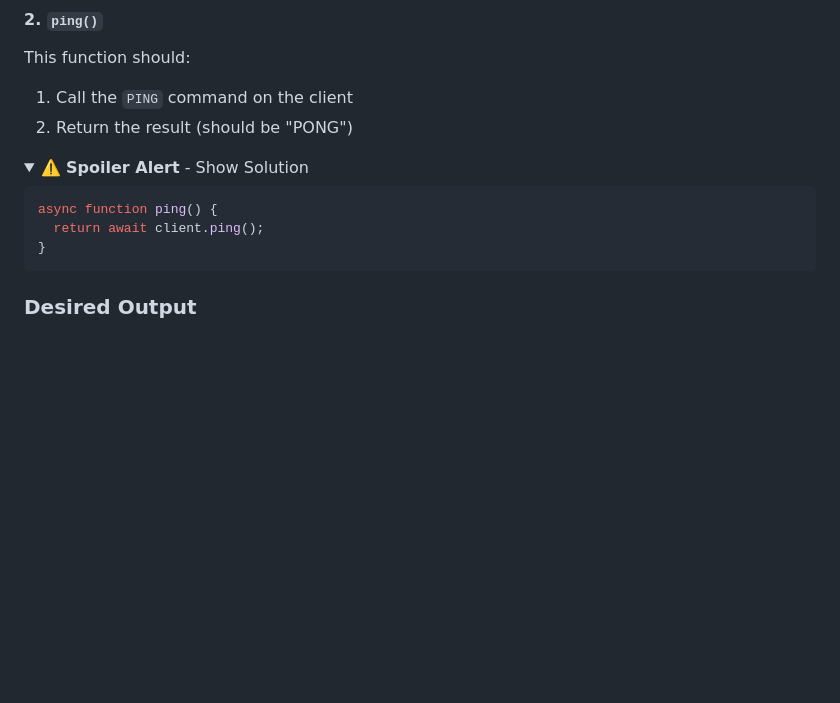
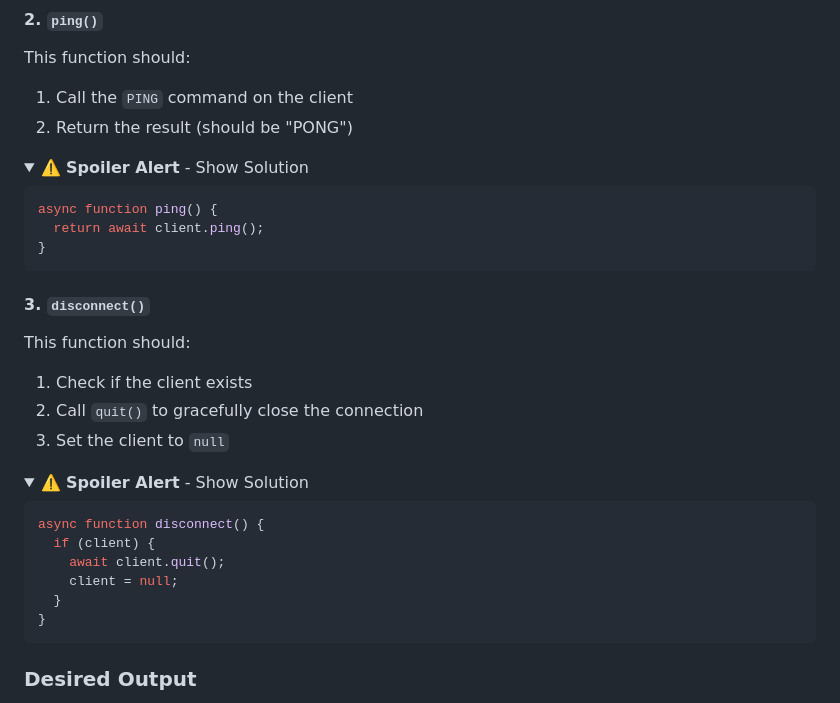
Before and after one commit to itay-ct/redis-status-board, a Markdown page: guide.md, the part around the change. Rendered like a GitHub page; folded sections open; blank space fills up the shorter version.

Commit message:
update step1 of the guide with disconnect

````diff
--- a/guide.md
+++ b/guide.md
@@ -119,6 +119,27 @@ This function should:
 ```javascript
 async function ping() {
   return await client.ping();
+}
+```
+
+</details>
+
+#### 3. `disconnect()`
+
+This function should:
+1. Check if the client exists
+2. Call `quit()` to gracefully close the connection
+3. Set the client to `null`
+
+<details>
+<summary>⚠️ <strong>Spoiler Alert</strong> - Show Solution</summary>
+
+```javascript
+async function disconnect() {
+  if (client) {
+    await client.quit();
+    client = null;
+  }
 }
 ```
 
````
